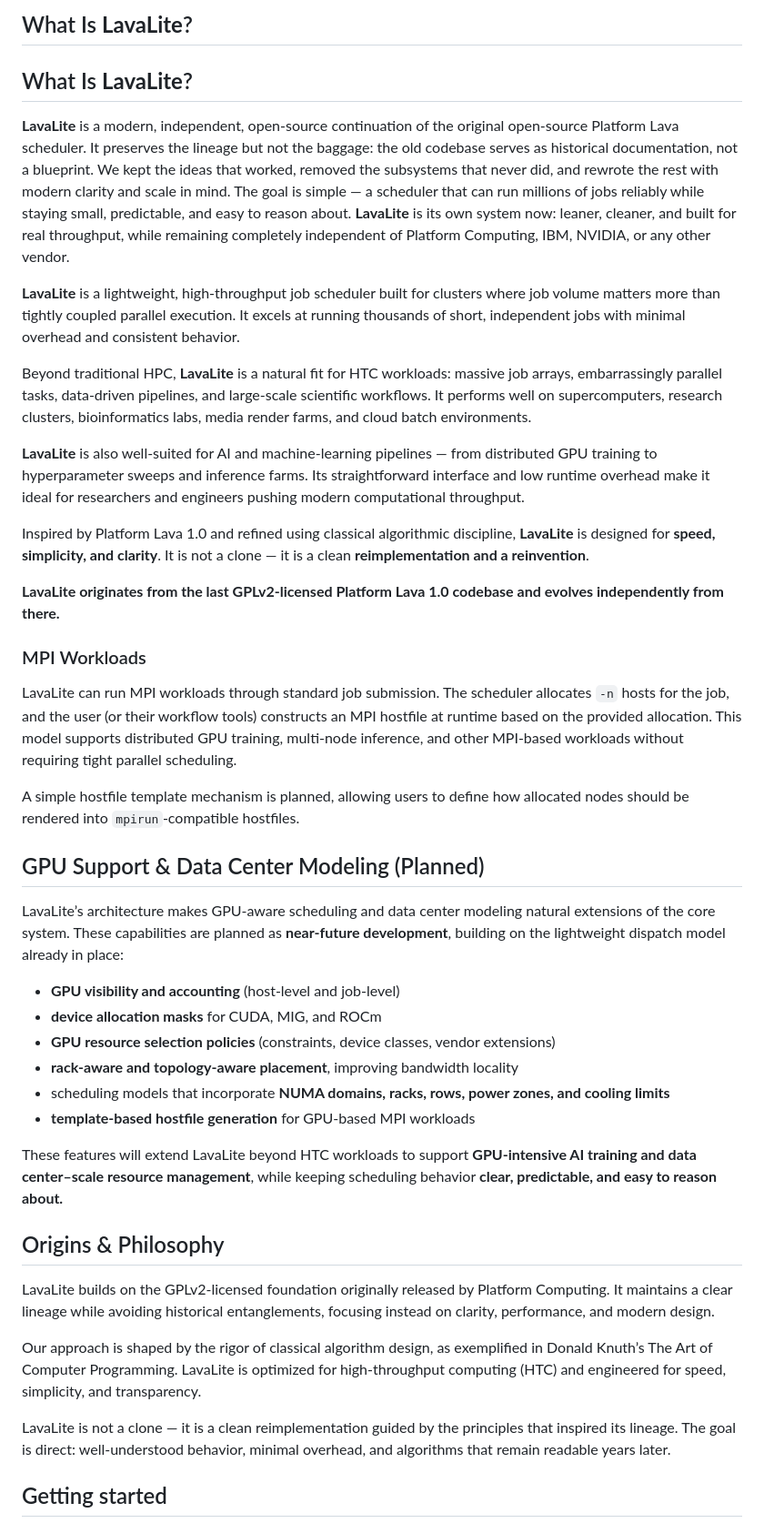
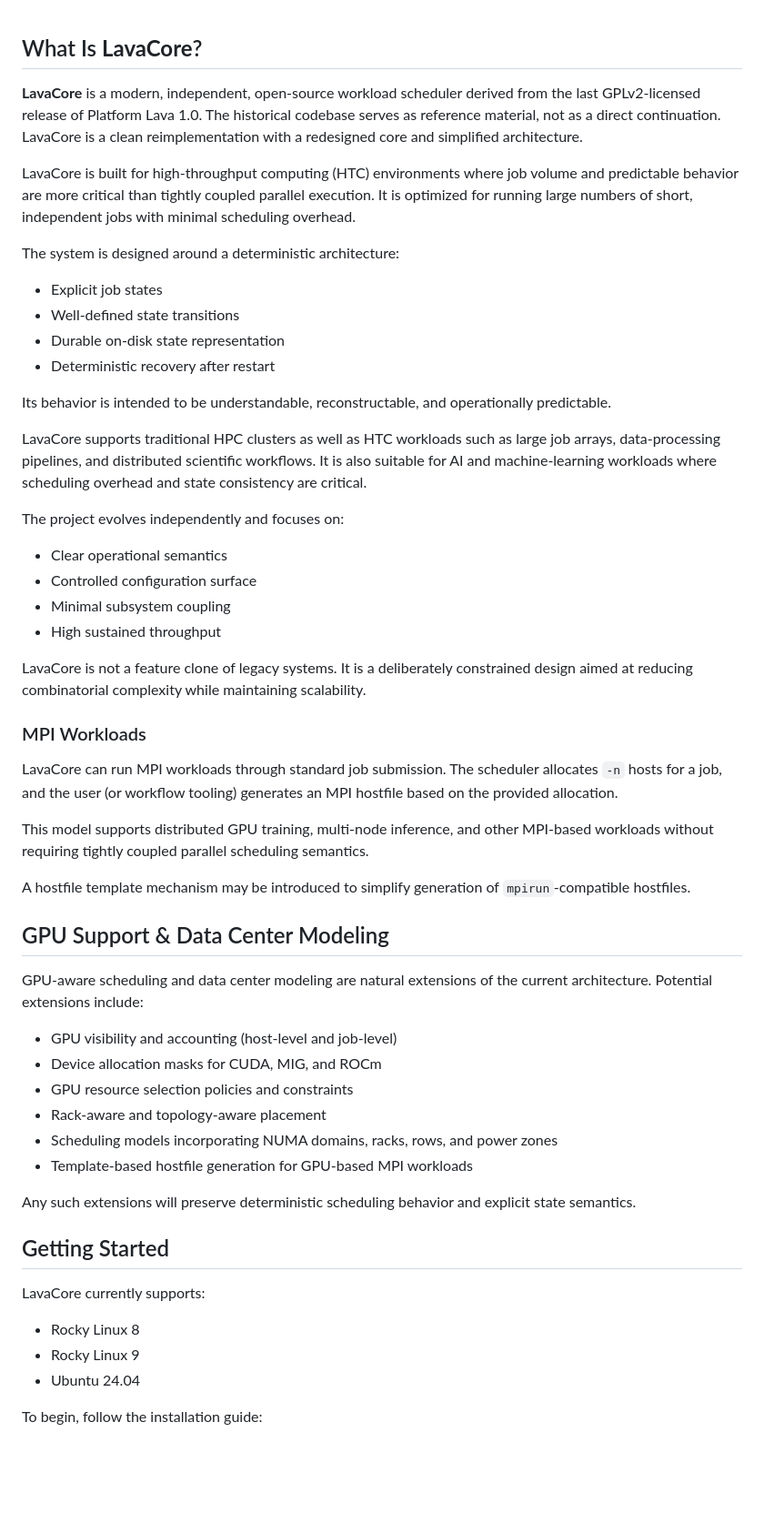
Before and after one commit to LavaLite-Compute/lavalite, a Markdown page: README.md, the part around one of its changes. Shown at 91% size. Drawn GitHub-style; blank space fills up the shorter version.

```diff
--- a/README.md
+++ b/README.md
@@ -1,56 +1,59 @@
-## What Is **LavaLite**?
 
-## What Is **LavaLite**?
+## What Is **LavaCore**?
 
-**LavaLite** is a modern, independent, open‑source continuation of the original open‑source Platform Lava
-scheduler. It preserves the lineage but not the baggage: the old codebase serves as historical documentation, not a blueprint. We kept the ideas that worked, removed the subsystems that never did, and rewrote the rest with modern clarity and scale in mind. The goal is simple — a scheduler that can run millions of jobs reliably while staying small, predictable, and easy to reason about. **LavaLite** is its own system now: leaner, cleaner, and built for real throughput, while remaining completely independent of Platform Computing, IBM, NVIDIA, or any other vendor.
+**LavaCore** is a modern, independent, open-source workload scheduler derived from the last GPLv2-licensed release of Platform Lava 1.0. The historical codebase serves as reference material, not as a direct continuation. LavaCore is a clean reimplementation with a redesigned core and simplified architecture.
 
-**LavaLite** is a lightweight, high‑throughput job scheduler built for clusters where job volume matters more than tightly coupled parallel execution. It excels at running thousands of short, independent jobs with minimal overhead and consistent behavior.
+LavaCore is built for high-throughput computing (HTC) environments where job volume and predictable behavior are more critical than tightly coupled parallel execution. It is optimized for running large numbers of short, independent jobs with minimal scheduling overhead.
 
-Beyond traditional HPC, **LavaLite** is a natural fit for HTC workloads: massive job arrays, embarrassingly parallel tasks, data‑driven pipelines, and large‑scale scientific workflows. It performs well on supercomputers, research clusters, bioinformatics labs, media render farms, and cloud batch environments.
+The system is designed around a deterministic architecture:
 
-**LavaLite** is also well‑suited for AI and machine‑learning pipelines — from distributed GPU training to hyperparameter sweeps and inference farms. Its straightforward interface and low runtime overhead make it ideal for researchers and engineers pushing modern computational throughput.
+- Explicit job states
+- Well-defined state transitions
+- Durable on-disk state representation
+- Deterministic recovery after restart
 
-Inspired by Platform Lava 1.0 and refined using classical algorithmic discipline, **LavaLite** is designed for **speed, simplicity, and clarity**. It is not a clone — it is a clean **reimplementation and a reinvention**.
+Its behavior is intended to be understandable, reconstructable, and operationally predictable.
 
-**LavaLite originates from the last GPLv2‑licensed Platform Lava 1.0 codebase and evolves independently from there.**
+LavaCore supports traditional HPC clusters as well as HTC workloads such as large job arrays, data-processing pipelines, and distributed scientific workflows. It is also suitable for AI and machine-learning workloads where scheduling overhead and state consistency are critical.
+
+The project evolves independently and focuses on:
+
+- Clear operational semantics
+- Controlled configuration surface
+- Minimal subsystem coupling
+- High sustained throughput
+
+LavaCore is not a feature clone of legacy systems. It is a deliberately constrained design aimed at reducing combinatorial complexity while maintaining scalability.
+
 
 ### MPI Workloads
 
-LavaLite can run MPI workloads through standard job submission. The scheduler
-allocates `-n` hosts for the job, and the user (or their workflow tools)
-constructs an MPI hostfile at runtime based on the provided allocation.
-This model supports distributed GPU training, multi-node inference, and
-other MPI-based workloads without requiring tight parallel scheduling.
+LavaCore can run MPI workloads through standard job submission. The scheduler allocates `-n` hosts for a job, and the user (or workflow tooling) generates an MPI hostfile based on the provided allocation.
 
-A simple hostfile template mechanism is planned, allowing users to define
-how allocated nodes should be rendered into `mpirun`-compatible hostfiles.
+This model supports distributed GPU training, multi-node inference, and other MPI-based workloads without requiring tightly coupled parallel scheduling semantics.
 
-## GPU Support & Data Center Modeling (Planned)
+A hostfile template mechanism may be introduced to simplify generation of `mpirun`-compatible hostfiles.
 
-LavaLite’s architecture makes GPU-aware scheduling and data center modeling
-natural extensions of the core system. These capabilities are planned as
-**near-future development**, building on the lightweight dispatch model already in place:
+## GPU Support & Data Center Modeling
 
-- **GPU visibility and accounting** (host-level and job-level)
-- **device allocation masks** for CUDA, MIG, and ROCm
-- **GPU resource selection policies** (constraints, device classes, vendor extensions)
-- **rack-aware and topology-aware placement**, improving bandwidth locality
-- scheduling models that incorporate **NUMA domains, racks, rows, power zones, and cooling limits**
-- **template-based hostfile generation** for GPU-based MPI workloads
+GPU-aware scheduling and data center modeling are natural extensions of the current architecture. Potential extensions include:
 
-These features will extend LavaLite beyond HTC workloads to support **GPU-intensive AI
-training and data center–scale resource management**, while keeping scheduling behavior
-**clear, predictable, and easy to reason about.**
+- GPU visibility and accounting (host-level and job-level)
+- Device allocation masks for CUDA, MIG, and ROCm
+- GPU resource selection policies and constraints
+- Rack-aware and topology-aware placement
+- Scheduling models incorporating NUMA domains, racks, rows, and power zones
+- Template-based hostfile generation for GPU-based MPI workloads
 
+Any such extensions will preserve deterministic scheduling behavior and explicit state semantics.
 
-## Origins & Philosophy
-LavaLite builds on the GPLv2-licensed foundation originally released by Platform Computing. It maintains a clear lineage while avoiding historical entanglements, focusing instead on clarity, performance, and modern design.
+## Getting Started
 
-Our approach is shaped by the rigor of classical algorithm design, as exemplified in Donald Knuth’s The Art of Computer Programming. LavaLite is optimized for
-high-throughput computing (HTC) and engineered for speed, simplicity, and transparency.
+LavaCore currently supports:
 
-LavaLite is not a clone — it is a clean reimplementation guided by the principles that inspired its lineage. The goal is direct: well-understood behavior, minimal overhead, and algorithms that remain readable years later.
+- Rocky Linux 8
+- Rocky Linux 9
+- Ubuntu 24.04
 
-## Getting started
+To begin, follow the installation guide:
 
```
Also changed, not shown: other parts of README.md (+4 -41 lines).
